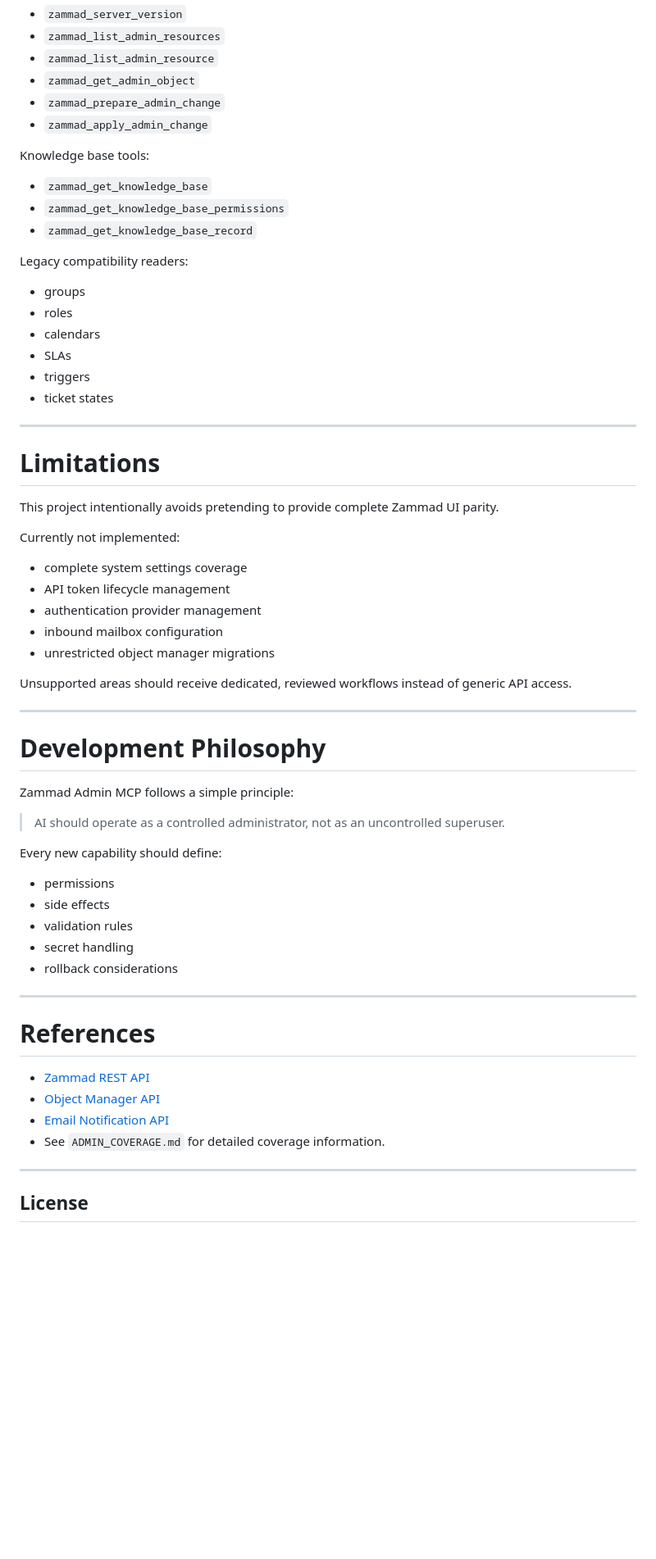
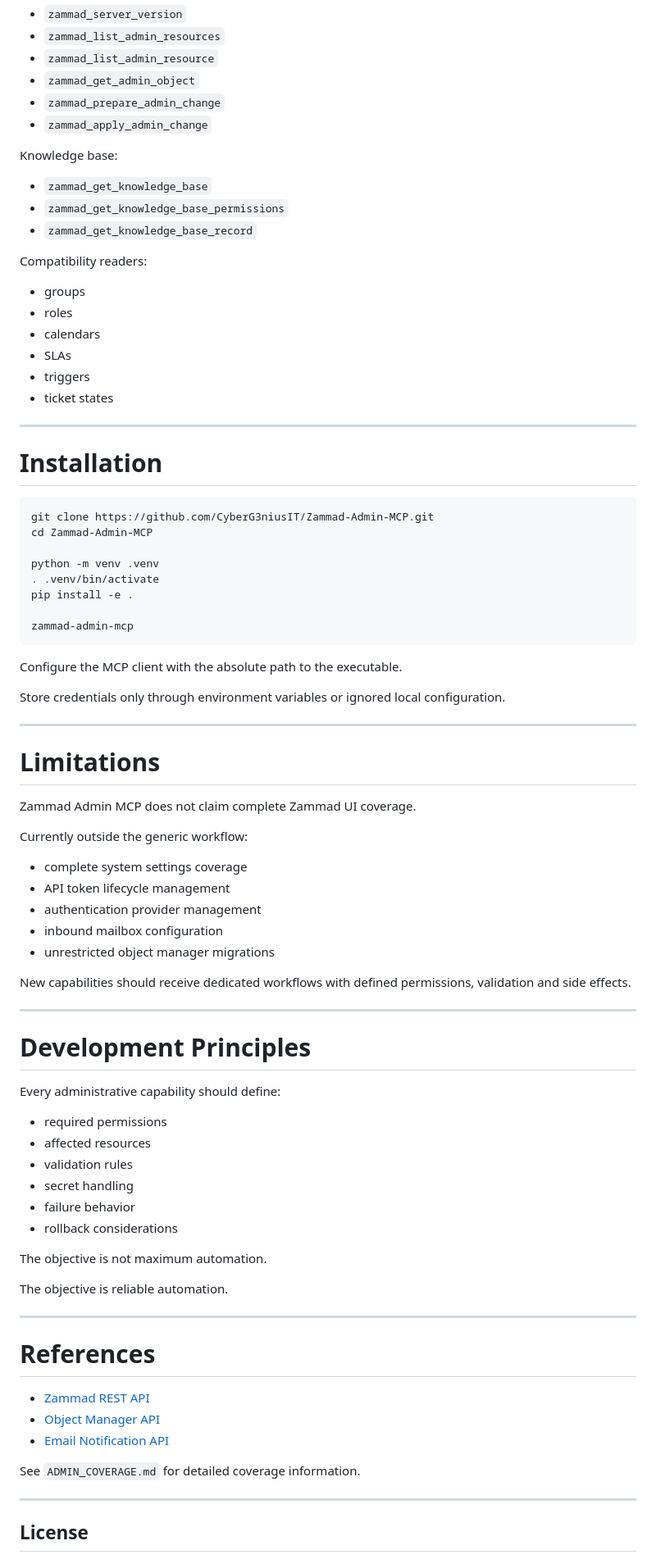
Before and after one commit to CyberG3niusIT/Zammad-Admin-MCP, a Markdown page: README.md, the part around one of its changes. Shown at 82% size. Drawn GitHub-style; blank space fills up the shorter version.

````diff
--- a/README.md
+++ b/README.md
@@ -183,13 +132,13 @@ Core tools:
 - `zammad_prepare_admin_change`
 - `zammad_apply_admin_change`
 
-Knowledge base tools:
+Knowledge base:
 
 - `zammad_get_knowledge_base`
 - `zammad_get_knowledge_base_permissions`
 - `zammad_get_knowledge_base_record`
 
-Legacy compatibility readers:
+Compatibility readers:
 
 - groups
 - roles
@@ -200,11 +149,30 @@ Legacy compatibility readers:
 
 ---
 
+# Installation
+
+```bash
+git clone https://github.com/CyberG3niusIT/Zammad-Admin-MCP.git
+cd Zammad-Admin-MCP
+
+python -m venv .venv
+. .venv/bin/activate
+pip install -e .
+
+zammad-admin-mcp
+```
+
+Configure the MCP client with the absolute path to the executable.
+
+Store credentials only through environment variables or ignored local configuration.
+
+---
+
 # Limitations
 
-This project intentionally avoids pretending to provide complete Zammad UI parity.
+Zammad Admin MCP does not claim complete Zammad UI coverage.
 
-Currently not implemented:
+Currently outside the generic workflow:
 
 - complete system settings coverage
 - API token lifecycle management
@@ -212,23 +180,24 @@ Currently not implemented:
 - inbound mailbox configuration
 - unrestricted object manager migrations
 
-Unsupported areas should receive dedicated, reviewed workflows instead of generic API access.
+New capabilities should receive dedicated workflows with defined permissions, validation and side effects.
 
 ---
 
-# Development Philosophy
+# Development Principles
 
-Zammad Admin MCP follows a simple principle:
+Every administrative capability should define:
 
-> AI should operate as a controlled administrator, not as an uncontrolled superuser.
-
-Every new capability should define:
-
-- permissions
-- side effects
+- required permissions
+- affected resources
 - validation rules
 - secret handling
+- failure behavior
 - rollback considerations
+
+The objective is not maximum automation.
+
+The objective is reliable automation.
 
 ---
 
@@ -237,7 +206,8 @@ Every new capability should define:
 - [Zammad REST API](https://docs.zammad.org/en/latest/api/intro.html)
 - [Object Manager API](https://docs.zammad.org/en/latest/api/object.html)
 - [Email Notification API](https://docs.zammad.org/en/pre-release/api/email-notification.html)
-- See `ADMIN_COVERAGE.md` for detailed coverage information.
+
+See `ADMIN_COVERAGE.md` for detailed coverage information.
 
 ---
 
````
Also changed, not shown: other parts of README.md (+63 -114 lines).
